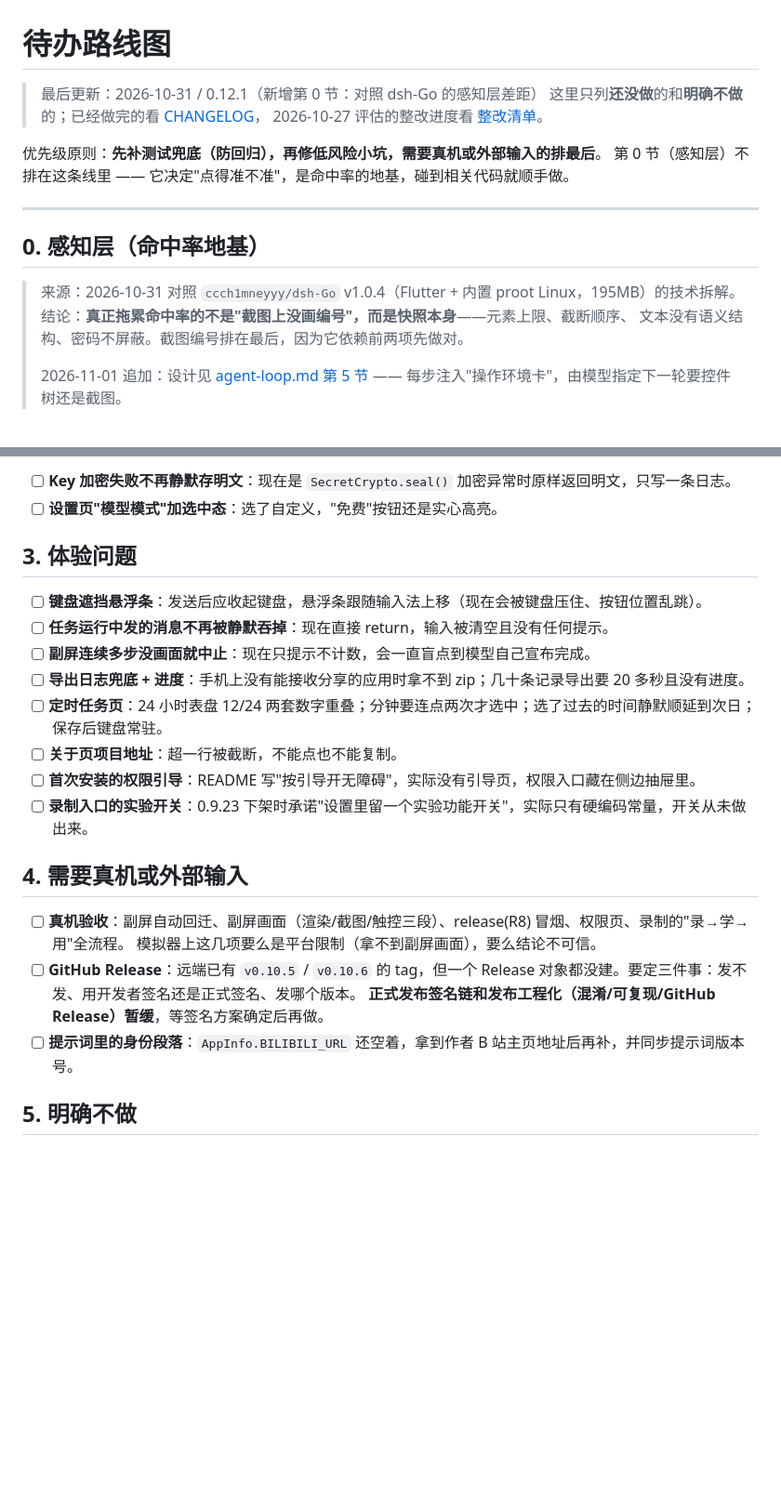
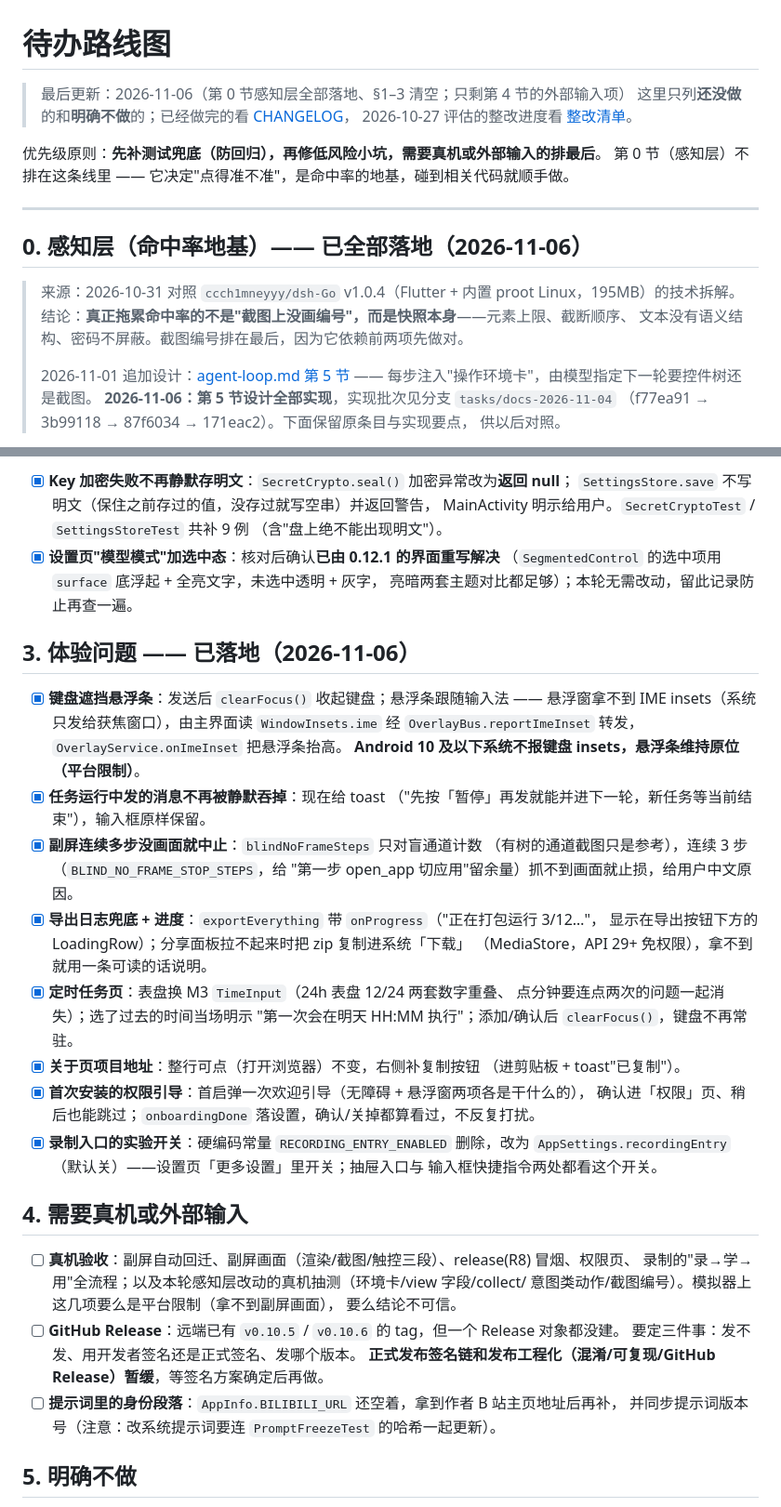
Before and after one commit to panzih/AI-phone-use-bypanzhihe, a Markdown page: docs/ROADMAP.md, 2 parts joined by grey strips. Shown at 93% size. GitHub-like rendering; blank space fills up the shorter version.

```diff
--- a/docs/ROADMAP.md
+++ b/docs/ROADMAP.md
@@ -1,6 +1,6 @@
 # 待办路线图
 
-> 最后更新：2026-10-31 / 0.12.1（新增第 0 节：对照 dsh-Go 的感知层差距）
+> 最后更新：2026-11-06（第 0 节感知层全部落地、§1–3 清空；只剩第 4 节的外部输入项）
 > 这里只列**还没做**的和**明确不做**的；已经做完的看 [CHANGELOG](../CHANGELOG.md)，
 > 2026-10-27 评估的整改进度看 [整改清单](plan/2026-10-27-整改清单.md)。
 
@@ -9,12 +9,15 @@
 
 ---
 
-## 0. 感知层（命中率地基）
+## 0. 感知层（命中率地基）—— 已全部落地（2026-11-06）
 
 > 来源：2026-10-31 对照 `ccch1mneyyy/dsh-Go` v1.0.4（Flutter + 内置 proot Linux，195MB）的技术拆解。
 > 结论：**真正拖累命中率的不是"截图上没画编号"，而是快照本身**——元素上限、截断顺序、
 > 文本没有语义结构、密码不屏蔽。截图编号排在最后，因为它依赖前两项先做对。
 >
-> 2026-11-01 追加：设计见 [agent-loop.md 第 5 节](../architecture/agent-loop.md) ——
+> 2026-11-01 追加设计：[agent-loop.md 第 5 节](../architecture/agent-loop.md) ——
 > 每步注入"操作环境卡"，由模型指定下一轮要控件树还是截图。
+> **2026-11-06：第 5 节设计全部实现**，实现批次见分支 `tasks/docs-2026-11-04`
+> （f77ea91 → 3b99118 → 87f6034 → 171eac2）。下面保留原条目与实现要点，
+> 供以后对照。
 
@@ -97,25 +100,48 @@
 
-- [ ] **Key 加密失败不再静默存明文**：现在是 `SecretCrypto.seal()` 加密异常时原样返回明文，只写一条日志。
-- [ ] **设置页"模型模式"加选中态**：选了自定义，"免费"按钮还是实心高亮。
+- [x] **Key 加密失败不再静默存明文**：`SecretCrypto.seal()` 加密异常改为**返回 null**；
+  `SettingsStore.save` 不写明文（保住之前存过的值，没存过就写空串）并返回警告，
+  MainActivity 明示给用户。`SecretCryptoTest` / `SettingsStoreTest` 共补 9 例
+  （含"盘上绝不能出现明文"）。
+- [x] **设置页"模型模式"加选中态**：核对后确认**已由 0.12.1 的界面重写解决**
+  （`SegmentedControl` 的选中项用 `surface` 底浮起 + 全亮文字，未选中透明 + 灰字，
+  亮暗两套主题对比都足够）；本轮无需改动，留此记录防止再查一遍。
 
-## 3. 体验问题
+## 3. 体验问题 —— 已落地（2026-11-06）
 
-- [ ] **键盘遮挡悬浮条**：发送后应收起键盘，悬浮条跟随输入法上移（现在会被键盘压住、按钮位置乱跳）。
-- [ ] **任务运行中发的消息不再被静默吞掉**：现在直接 return，输入被清空且没有任何提示。
-- [ ] **副屏连续多步没画面就中止**：现在只提示不计数，会一直盲点到模型自己宣布完成。
-- [ ] **导出日志兜底 + 进度**：手机上没有能接收分享的应用时拿不到 zip；几十条记录导出要 20 多秒且没有进度。
-- [ ] **定时任务页**：24 小时表盘 12/24 两套数字重叠；分钟要连点两次才选中；选了过去的时间静默顺延到次日；保存后键盘常驻。
-- [ ] **关于页项目地址**：超一行被截断，不能点也不能复制。
-- [ ] **首次安装的权限引导**：README 写"按引导开无障碍"，实际没有引导页，权限入口藏在侧边抽屉里。
-- [ ] **录制入口的实验开关**：0.9.23 下架时承诺"设置里留一个实验功能开关"，实际只有硬编码常量，开关从未做出来。
+- [x] **键盘遮挡悬浮条**：发送后 `clearFocus()` 收起键盘；悬浮条跟随输入法 ——
+  悬浮窗拿不到 IME insets（系统只发给获焦窗口），由主界面读 `WindowInsets.ime`
+  经 `OverlayBus.reportImeInset` 转发，`OverlayService.onImeInset` 把悬浮条抬高。
+  **Android 10 及以下系统不报键盘 insets，悬浮条维持原位（平台限制）**。
+- [x] **任务运行中发的消息不再被静默吞掉**：现在给 toast
+  （"先按「暂停」再发就能并进下一轮，新任务等当前结束"），输入框原样保留。
+- [x] **副屏连续多步没画面就中止**：`blindNoFrameSteps` 只对盲通道计数
+  （有树的通道截图只是参考），连续 3 步（`BLIND_NO_FRAME_STOP_STEPS`，给
+  "第一步 open_app 切应用"留余量）抓不到画面就止损，给用户中文原因。
+- [x] **导出日志兜底 + 进度**：`exportEverything` 带 `onProgress`（"正在打包运行 3/12…"，
+  显示在导出按钮下方的 LoadingRow）；分享面板拉不起来时把 zip 复制进系统「下载」
+  （MediaStore，API 29+ 免权限），拿不到就用一条可读的话说明。
+- [x] **定时任务页**：表盘换 M3 `TimeInput`（24h 表盘 12/24 两套数字重叠、
+  点分钟要连点两次的问题一起消失）；选了过去的时间当场明示
+  "第一次会在明天 HH:MM 执行"；添加/确认后 `clearFocus()`，键盘不再常驻。
+- [x] **关于页项目地址**：整行可点（打开浏览器）不变，右侧补复制按钮
+  （进剪贴板 + toast"已复制"）。
+- [x] **首次安装的权限引导**：首启弹一次欢迎引导（无障碍 + 悬浮窗两项各是干什么的），
+  确认进「权限」页、稍后也能跳过；`onboardingDone` 落设置，确认/关掉都算看过，不反复打扰。
+- [x] **录制入口的实验开关**：硬编码常量 `RECORDING_ENTRY_ENABLED` 删除，改为
+  `AppSettings.recordingEntry`（默认关）——设置页「更多设置」里开关；抽屉入口与
+  输入框快捷指令两处都看这个开关。
 
 ## 4. 需要真机或外部输入
 
-- [ ] **真机验收**：副屏自动回迁、副屏画面（渲染/截图/触控三段）、release(R8) 冒烟、权限页、录制的"录→学→用"全流程。
-  模拟器上这几项要么是平台限制（拿不到副屏画面），要么结论不可信。
-- [ ] **GitHub Release**：远端已有 `v0.10.5` / `v0.10.6` 的 tag，但一个 Release 对象都没建。要定三件事：发不发、用开发者签名还是正式签名、发哪个版本。
+- [ ] **真机验收**：副屏自动回迁、副屏画面（渲染/截图/触控三段）、release(R8) 冒烟、权限页、
+  录制的"录→学→用"全流程；以及本轮感知层改动的真机抽测（环境卡/view 字段/collect/
+  意图类动作/截图编号）。模拟器上这几项要么是平台限制（拿不到副屏画面），
+  要么结论不可信。
+- [ ] **GitHub Release**：远端已有 `v0.10.5` / `v0.10.6` 的 tag，但一个 Release 对象都没建。
+  要定三件事：发不发、用开发者签名还是正式签名、发哪个版本。
   **正式发布签名链和发布工程化（混淆/可复现/GitHub Release）暂缓**，等签名方案确定后再做。
-- [ ] **提示词里的身份段落**：`AppInfo.BILIBILI_URL` 还空着，拿到作者 B 站主页地址后再补，并同步提示词版本号。
+- [ ] **提示词里的身份段落**：`AppInfo.BILIBILI_URL` 还空着，拿到作者 B 站主页地址后再补，
+  并同步提示词版本号（注意：改系统提示词要连 `PromptFreezeTest` 的哈希一起更新）。
 
 ## 5. 明确不做
 
```
Also changed, not shown: other parts of docs/ROADMAP.md (+73 -69 lines), docs/architecture/agent-loop.md (+1 -1 lines), docs/plan/2026-11-04-代码审查bug清单.md (+5 -0 lines).
